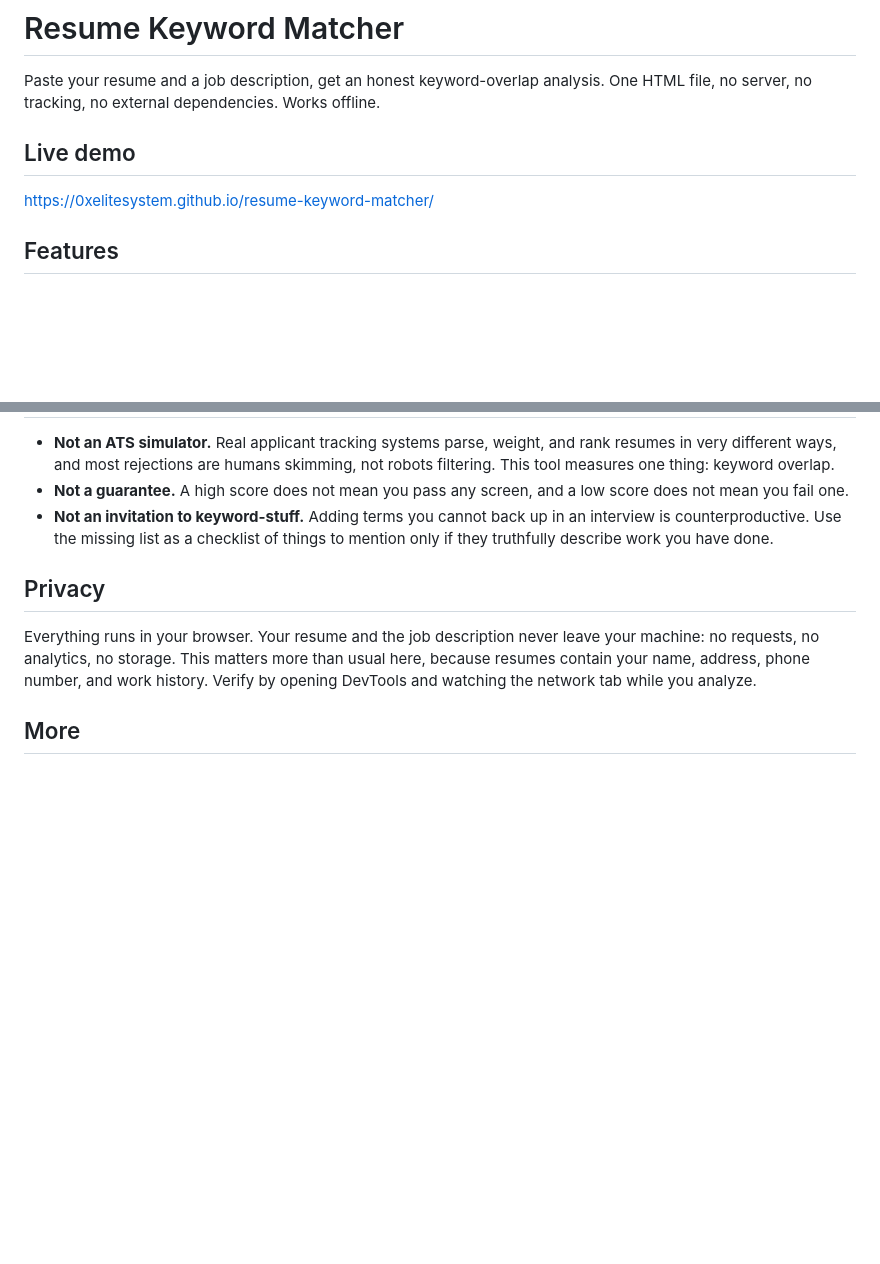
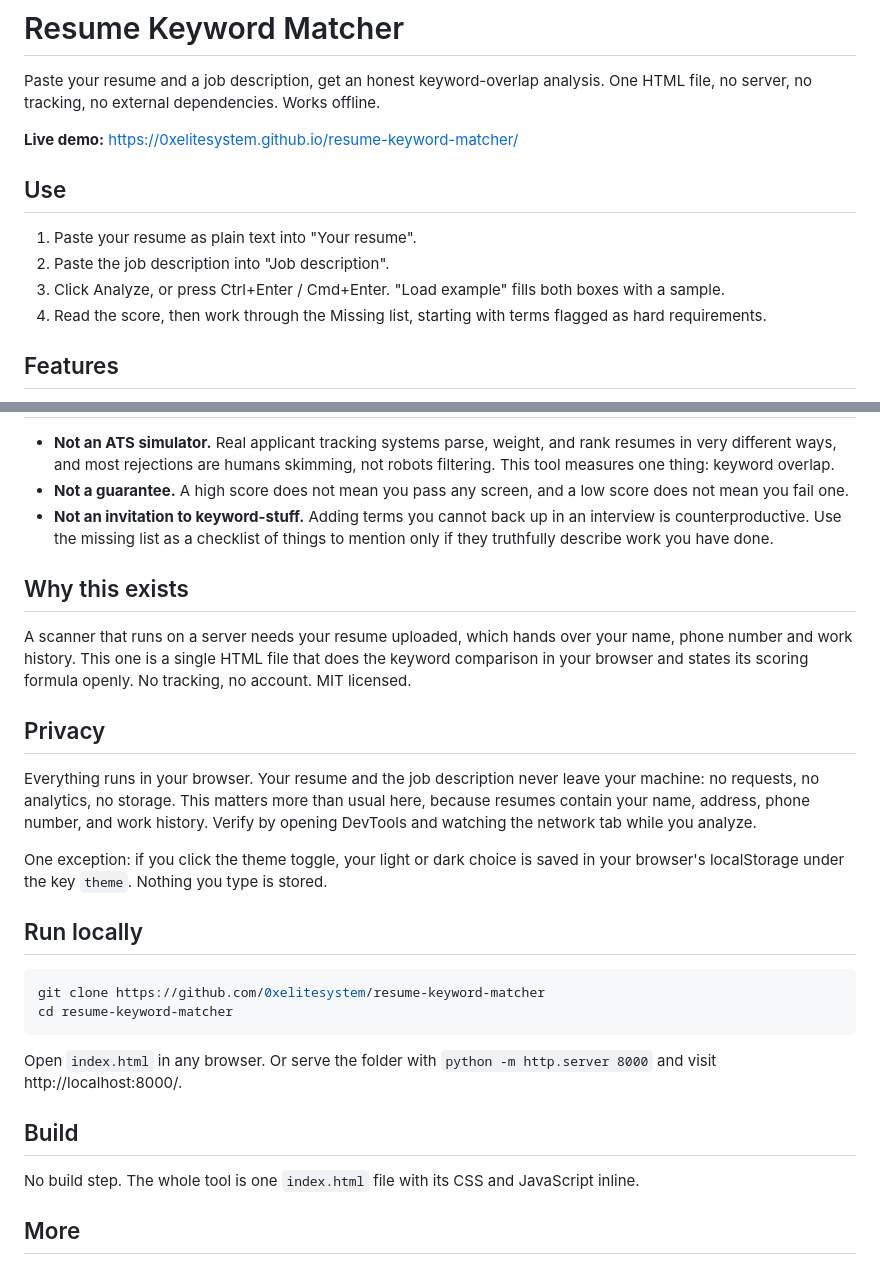
Before and after one commit to 0xelitesystem/resume-keyword-matcher, a Markdown page: README.md, 2 parts joined by grey strips. Rendered like a GitHub page; blank space fills up the shorter version.

Commit message:
Bring the README up to the current standard

````diff
--- a/README.md
+++ b/README.md
@@ -2,9 +2,14 @@
 
 Paste your resume and a job description, get an honest keyword-overlap analysis. One HTML file, no server, no tracking, no external dependencies. Works offline.
 
-## Live demo
+**Live demo:** https://0xelitesystem.github.io/resume-keyword-matcher/
 
-https://0xelitesystem.github.io/resume-keyword-matcher/
+## Use
+
+1. Paste your resume as plain text into "Your resume".
+2. Paste the job description into "Job description".
+3. Click Analyze, or press Ctrl+Enter / Cmd+Enter. "Load example" fills both boxes with a sample.
+4. Read the score, then work through the Missing list, starting with terms flagged as hard requirements.
 
 ## Features
 
@@ -40,9 +45,28 @@ Each unique term or phrase counts once toward the score regardless of how often
 - **Not a guarantee.** A high score does not mean you pass any screen, and a low score does not mean you fail one.
 - **Not an invitation to keyword-stuff.** Adding terms you cannot back up in an interview is counterproductive. Use the missing list as a checklist of things to mention only if they truthfully describe work you have done.
 
+## Why this exists
+
+A scanner that runs on a server needs your resume uploaded, which hands over your name, phone number and work history. This one is a single HTML file that does the keyword comparison in your browser and states its scoring formula openly. No tracking, no account. MIT licensed.
+
 ## Privacy
 
 Everything runs in your browser. Your resume and the job description never leave your machine: no requests, no analytics, no storage. This matters more than usual here, because resumes contain your name, address, phone number, and work history. Verify by opening DevTools and watching the network tab while you analyze.
+
+One exception: if you click the theme toggle, your light or dark choice is saved in your browser's localStorage under the key `theme`. Nothing you type is stored.
+
+## Run locally
+
+```bash
+git clone https://github.com/0xelitesystem/resume-keyword-matcher
+cd resume-keyword-matcher
+```
+
+Open `index.html` in any browser. Or serve the folder with `python -m http.server 8000` and visit http://localhost:8000/.
+
+## Build
+
+No build step. The whole tool is one `index.html` file with its CSS and JavaScript inline.
 
 ## More
 
````
